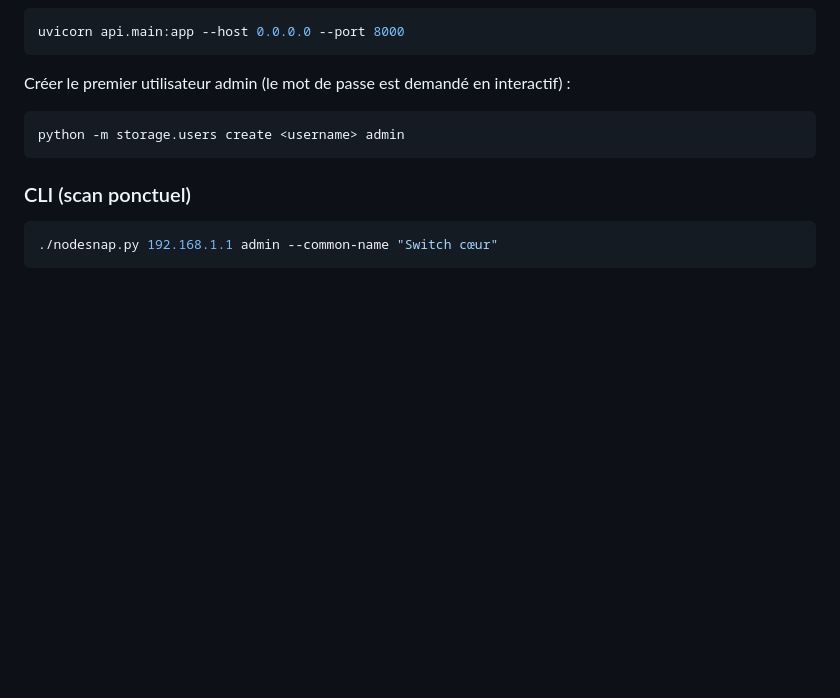
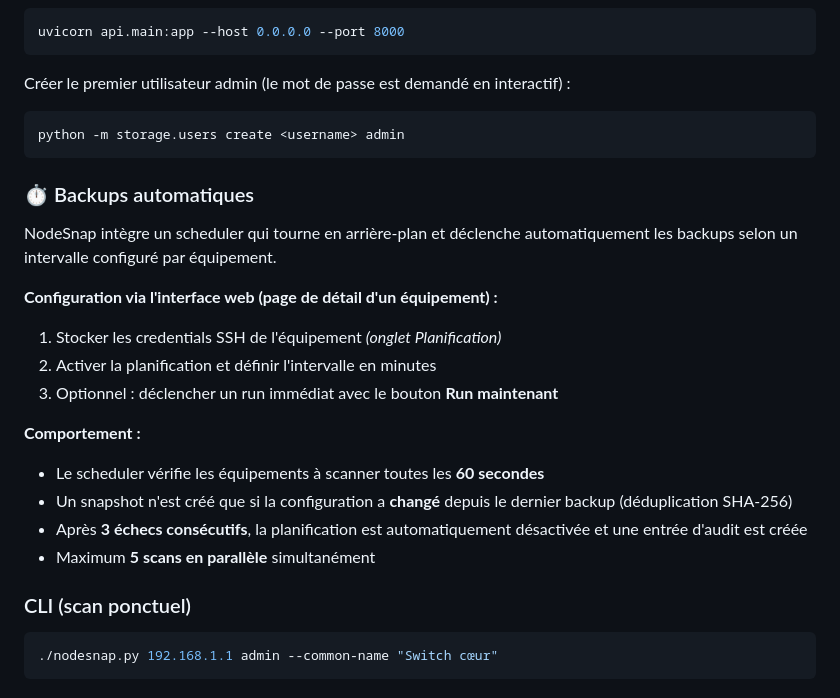
Before and after one commit to Wr1ghtShade/NodeSnap, a Markdown page: README.md, the part around the change. GitHub-like rendering; blank space fills up the shorter version.

Commit message:
docs: ajout section backups automatiques dans le README

````diff
--- a/README.md
+++ b/README.md
@@ -96,6 +96,22 @@ Créer le premier utilisateur admin (le mot de passe est demandé en interactif)
 python -m storage.users create <username> admin
 ```
 
+### ⏱️ Backups automatiques
+
+NodeSnap intègre un scheduler qui tourne en arrière-plan et déclenche automatiquement les backups selon un intervalle configuré par équipement.
+
+**Configuration via l'interface web (page de détail d'un équipement) :**
+
+1. Stocker les credentials SSH de l'équipement *(onglet Planification)*
+2. Activer la planification et définir l'intervalle en minutes
+3. Optionnel : déclencher un run immédiat avec le bouton **Run maintenant**
+
+**Comportement :**
+- Le scheduler vérifie les équipements à scanner toutes les **60 secondes**
+- Un snapshot n'est créé que si la configuration a **changé** depuis le dernier backup (déduplication SHA-256)
+- Après **3 échecs consécutifs**, la planification est automatiquement désactivée et une entrée d'audit est créée
+- Maximum **5 scans en parallèle** simultanément
+
 ### CLI (scan ponctuel)
 
 ```bash
````
